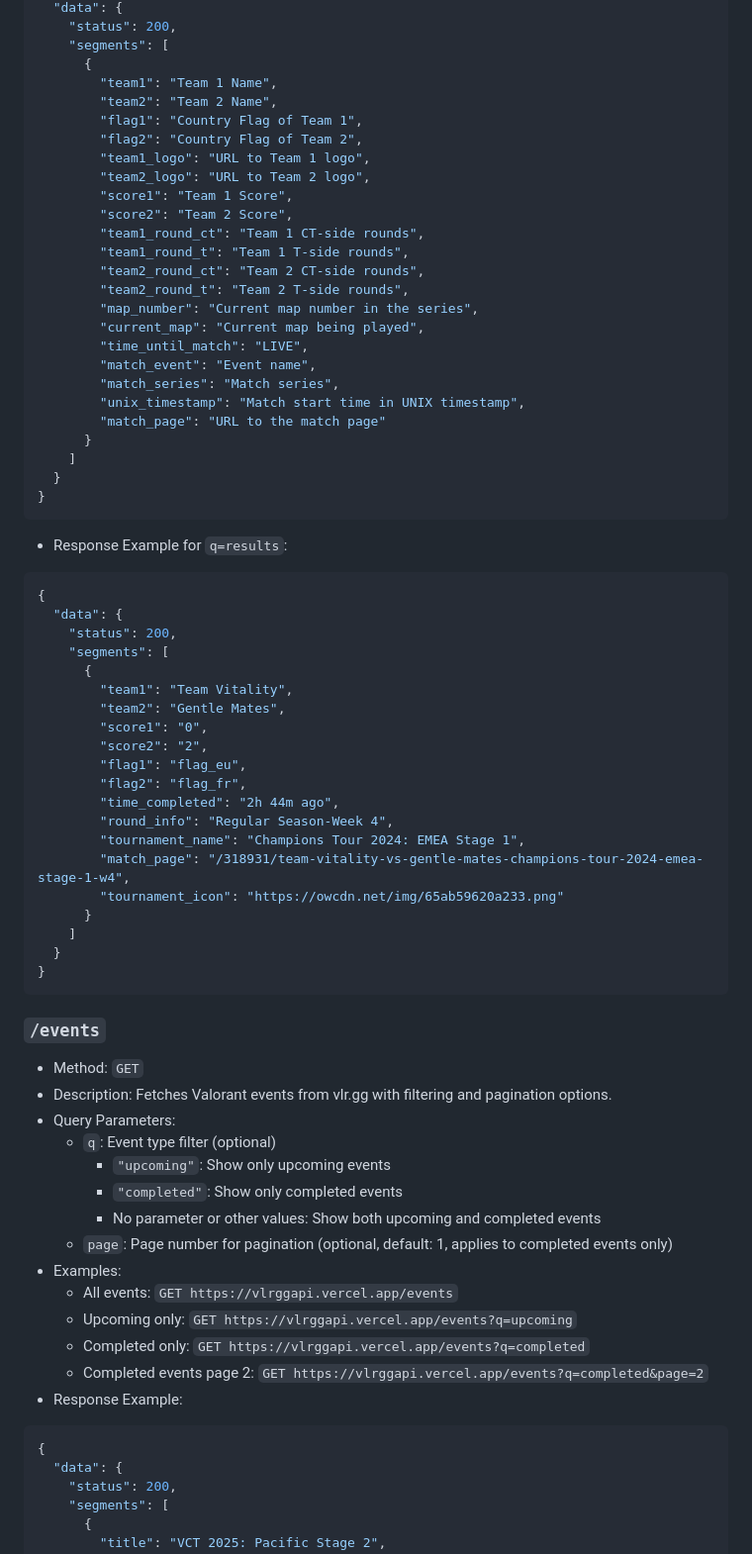
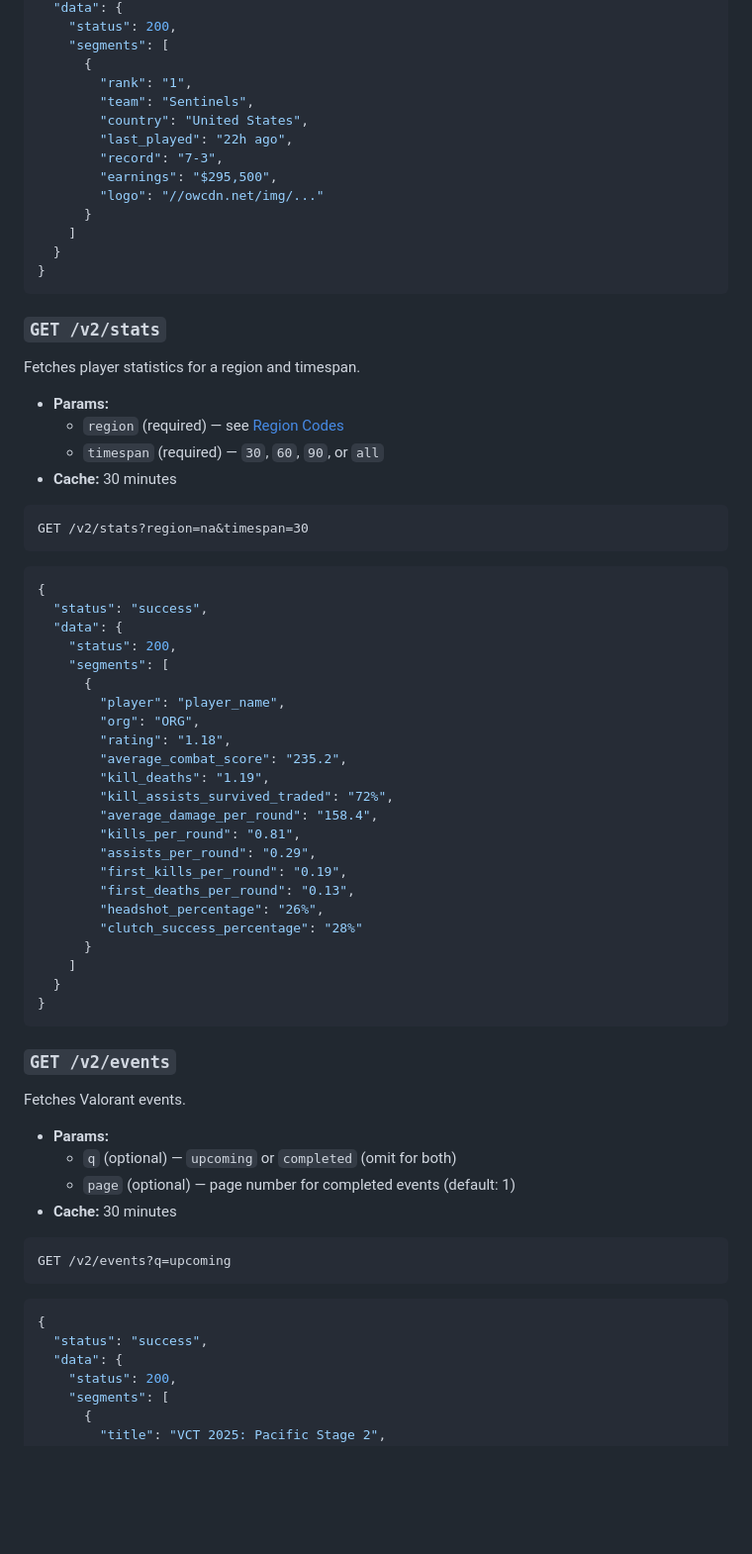
Before and after one commit to axsddlr/vlrggapi, a Markdown page: README.md, the part around one of its changes. Shown at 99% size. Rendered like a GitHub page; blank space fills up the shorter version.

````diff
--- a/README.md
+++ b/README.md
@@ -170,75 +112,74 @@ All endpoints are relative to [https://vlrggapi.vercel.app](https://vlrggapi.ver
     "status": 200,
     "segments": [
       {
-        "team1": "Team 1 Name",
-        "team2": "Team 2 Name",
-        "flag1": "Country Flag of Team 1",
-        "flag2": "Country Flag of Team 2",
-        "team1_logo": "URL to Team 1 logo",
-        "team2_logo": "URL to Team 2 logo",
-        "score1": "Team 1 Score",
-        "score2": "Team 2 Score",
-        "team1_round_ct": "Team 1 CT-side rounds",
-        "team1_round_t": "Team 1 T-side rounds",
-        "team2_round_ct": "Team 2 CT-side rounds",
-        "team2_round_t": "Team 2 T-side rounds",
-        "map_number": "Current map number in the series",
-        "current_map": "Current map being played",
-        "time_until_match": "LIVE",
-        "match_event": "Event name",
-        "match_series": "Match series",
-        "unix_timestamp": "Match start time in UNIX timestamp",
-        "match_page": "URL to the match page"
+        "rank": "1",
+        "team": "Sentinels",
+        "country": "United States",
+        "last_played": "22h ago",
+        "record": "7-3",
+        "earnings": "$295,500",
+        "logo": "//owcdn.net/img/..."
       }
     ]
   }
 }
 ```
 
-- Response Example for `q=results`:
+### `GET /v2/stats`
+
+Fetches player statistics for a region and timespan.
+
+- **Params:**
+  - `region` (required) — see [Region Codes](#region-codes)
+  - `timespan` (required) — `30`, `60`, `90`, or `all`
+- **Cache:** 30 minutes
+
+```
+GET /v2/stats?region=na&timespan=30
+```
 
 ```json
 {
+  "status": "success",
   "data": {
     "status": 200,
     "segments": [
       {
-        "team1": "Team Vitality",
-        "team2": "Gentle Mates",
-        "score1": "0",
-        "score2": "2",
-        "flag1": "flag_eu",
-        "flag2": "flag_fr",
-        "time_completed": "2h 44m ago",
-        "round_info": "Regular Season-Week 4",
-        "tournament_name": "Champions Tour 2024: EMEA Stage 1",
-        "match_page": "/318931/team-vitality-vs-gentle-mates-champions-tour-2024-emea-stage-1-w4",
-        "tournament_icon": "https://owcdn.net/img/65ab59620a233.png"
+        "player": "player_name",
+        "org": "ORG",
+        "rating": "1.18",
+        "average_combat_score": "235.2",
+        "kill_deaths": "1.19",
+        "kill_assists_survived_traded": "72%",
+        "average_damage_per_round": "158.4",
+        "kills_per_round": "0.81",
+        "assists_per_round": "0.29",
+        "first_kills_per_round": "0.19",
+        "first_deaths_per_round": "0.13",
+        "headshot_percentage": "26%",
+        "clutch_success_percentage": "28%"
       }
     ]
   }
 }
 ```
 
-### `/events`
+### `GET /v2/events`
 
-- Method: `GET`
-- Description: Fetches Valorant events from vlr.gg with filtering and pagination options.
-- Query Parameters:
-  - `q`: Event type filter (optional)
-    - `"upcoming"`: Show only upcoming events
-    - `"completed"`: Show only completed events
-    - No parameter or other values: Show both upcoming and completed events
-  - `page`: Page number for pagination (optional, default: 1, applies to completed events only)
-- Examples:
-  - All events: `GET https://vlrggapi.vercel.app/events`
-  - Upcoming only: `GET https://vlrggapi.vercel.app/events?q=upcoming`
-  - Completed only: `GET https://vlrggapi.vercel.app/events?q=completed`
-  - Completed events page 2: `GET https://vlrggapi.vercel.app/events?q=completed&page=2`
-- Response Example:
+Fetches Valorant events.
+
+- **Params:**
+  - `q` (optional) — `upcoming` or `completed` (omit for both)
+  - `page` (optional) — page number for completed events (default: 1)
+- **Cache:** 30 minutes
+
+```
+GET /v2/events?q=upcoming
+```
 
 ```json
 {
+  "status": "success",
   "data": {
     "status": 200,
     "segments": [
````
Also changed, not shown: other parts of README.md (+166 -153 lines).
